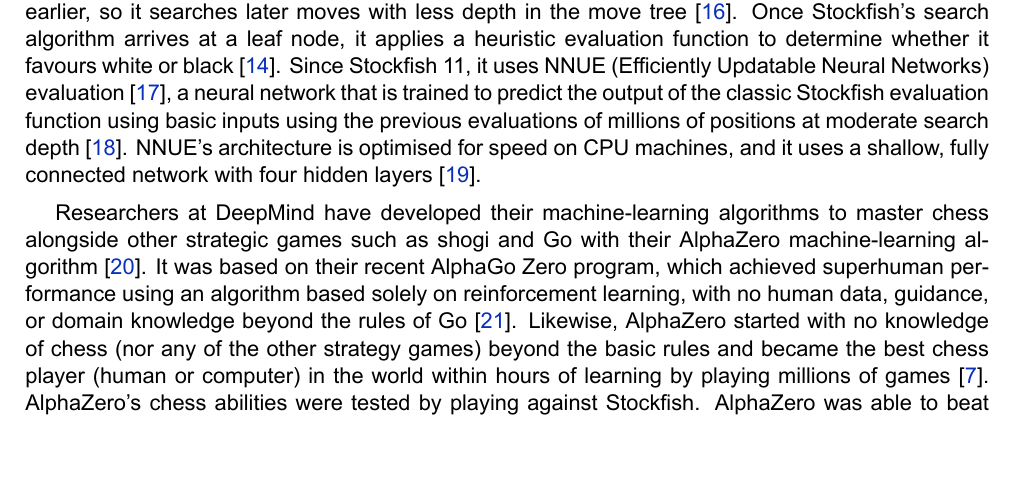
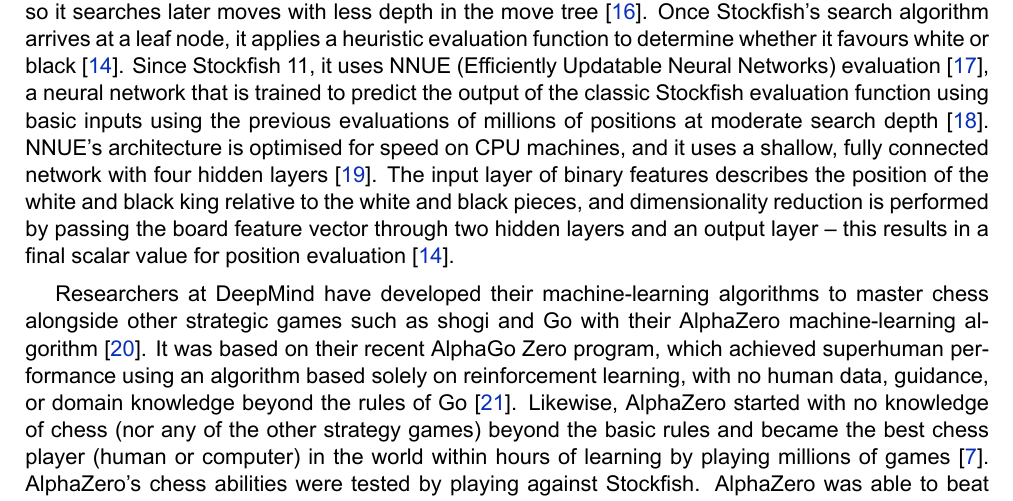
Before and after one commit to IsaacCheng9/machine-learning-in-chess, a LaTeX paper (docs/Literature Review/main.tex): part of page 3 of 11, cut so that both start at the same text, the shorter picture padded with empty space. Compiled offline with XeLaTeX.

Commit message:
Add explanation of Stockfish's NNUE

```diff
--- a/docs/Literature Review/main.tex
+++ b/docs/Literature Review/main.tex
@@ -198,7 +198,7 @@
 The first computer to beat a world champion was IBM's Deep Blue, which defeated Garry Kasparov over a six-game match in 1997 \cite{seirawan1997implications}. Deep Blue was a supercomputer that was able to perform 200 million calculations per second \cite{strogatz2018one}. It was the first computer to use a heuristic search algorithm, which is a method of searching for a solution to a problem by evaluating possible solutions and choosing the best one. By this point, chess engines were stronger than human players, yet they still lacked a deep understanding of the game. Deep Blue's victory was accredited to its brute-force ability -- its over-reliance on this was demonstrated in the first game of their match, as it sacrificed Kasparov's sacrifice of a rook for a bishop, only to lose 16 moves later \cite{strogatz2018one}.
 
 \subsection{Modern Developments in Computer Chess}
-Stockfish is currently the strongest chess engine in the world \cite{computerChessRatingLists}. It is used by many professional players to analyse their games, with Chess.com and Lichess also using Stockfish to provide game analysis on their platforms. It is a free, open-source chess engine that started with the open-source Glaurung engine, which was authored by Tord Romstad. The first version, Stockfish 1.0, was released in November 2008 when Marco Costalba took over the Glaurung 2.1 code \cite{aboutStockfish}. It started to gain prominence from their Stockfish 3 release in 2013, in which they started using a distributed testing framework called Fishtest \cite{fishtestDistributedTestingFramework}. This was a web application written in Python that allowed volunteers to donate CPU time to test improvements to the engine. They used Fishtest to test whether changes to the game-playing code demonstrate statistically significant improvements to the engine, using the chi-squared test to verify tests on the framework. Twelve months after the inception of Fishtest, Stockfish skyrocketed to the top of chess engine rating lists, gaining 120 Elo points \cite{stockfishRatingsAfterFishtest}. As of November 2022, users have contributed over 9580 years of CPU time to the project, playing over 5.5 billion chess games \cite{fishtestUsers}. Stockfish uses the alpha-beta pruning search algorithm, which improves minimax search \cite{v1928theorie} by avoiding variations that will never be reached in optimal play because either player will redirect the game \cite{maharaj2022chess}. Due to the number of possible moves at each position, it is computationally infeasible to search every tree subgraph until the end of the game, so Stockfish finishes its search once it reaches a certain depth. This is measured in ply, which measures the distance between the root node and the leaf nodes \cite{maharaj2022chess}. Stockfish uses iterative deepening to incrementally increase the depth of its search tree \cite{de2014thought}. Despite this, it does not necessarily search all the moves in this search space -- Stockfish uses heuristics to search promising variations in more depth than normal, and less promising variations in less depth than normal \cite{maharaj2022chess}. The engine uses forward pruning to reduce the search space via futility pruning -- if the evaluation of a position is significantly worse than the player's alternative, it prunes the position's children early \cite{maharaj2022chess}. It also uses reduction techniques, which involves searching tree subgraphs to lower depths rather than completely omitting them from the search \cite{maharaj2022chess}, such as late move reductions -- this assumes that the engine checks better moves earlier, so it searches later moves with less depth in the move tree \cite{levy1989sex}. Once Stockfish's search algorithm arrives at a leaf node, it applies a heuristic evaluation function to determine whether it favours white or black \cite{maharaj2022chess}. Since Stockfish 11, it uses NNUE (Efficiently Updatable Neural Networks) evaluation \cite{nasu2018efficiently}, a neural network that is trained to predict the output of the classic Stockfish evaluation function using basic inputs using the previous evaluations of millions of positions at moderate search depth \cite{stockfishNNUEEvaluation}. NNUE's architecture is optimised for speed on CPU machines, and it uses a shallow, fully connected network with four hidden layers \cite{guideToStockfishNNUE}.
+Stockfish is currently the strongest chess engine in the world \cite{computerChessRatingLists}. It is used by many professional players to analyse their games, with Chess.com and Lichess also using Stockfish to provide game analysis on their platforms. It is a free, open-source chess engine that started with the open-source Glaurung engine, which was authored by Tord Romstad. The first version, Stockfish 1.0, was released in November 2008 when Marco Costalba took over the Glaurung 2.1 code \cite{aboutStockfish}. It started to gain prominence from their Stockfish 3 release in 2013, in which they started using a distributed testing framework called Fishtest \cite{fishtestDistributedTestingFramework}. This was a web application written in Python that allowed volunteers to donate CPU time to test improvements to the engine. They used Fishtest to test whether changes to the game-playing code demonstrate statistically significant improvements to the engine, using the chi-squared test to verify tests on the framework. Twelve months after the inception of Fishtest, Stockfish skyrocketed to the top of chess engine rating lists, gaining 120 Elo points \cite{stockfishRatingsAfterFishtest}. As of November 2022, users have contributed over 9580 years of CPU time to the project, playing over 5.5 billion chess games \cite{fishtestUsers}. Stockfish uses the alpha-beta pruning search algorithm, which improves minimax search \cite{v1928theorie} by avoiding variations that will never be reached in optimal play because either player will redirect the game \cite{maharaj2022chess}. Due to the number of possible moves at each position, it is computationally infeasible to search every tree subgraph until the end of the game, so Stockfish finishes its search once it reaches a certain depth. This is measured in ply, which measures the distance between the root node and the leaf nodes \cite{maharaj2022chess}. Stockfish uses iterative deepening to incrementally increase the depth of its search tree \cite{de2014thought}. Despite this, it does not necessarily search all the moves in this search space -- Stockfish uses heuristics to search promising variations in more depth than normal, and less promising variations in less depth than normal \cite{maharaj2022chess}. The engine uses forward pruning to reduce the search space via futility pruning -- if the evaluation of a position is significantly worse than the player's alternative, it prunes the position's children early \cite{maharaj2022chess}. It also uses reduction techniques, which involves searching tree subgraphs to lower depths rather than completely omitting them from the search \cite{maharaj2022chess}, such as late move reductions -- this assumes that the engine checks better moves earlier, so it searches later moves with less depth in the move tree \cite{levy1989sex}. Once Stockfish's search algorithm arrives at a leaf node, it applies a heuristic evaluation function to determine whether it favours white or black \cite{maharaj2022chess}. Since Stockfish 11, it uses NNUE (Efficiently Updatable Neural Networks) evaluation \cite{nasu2018efficiently}, a neural network that is trained to predict the output of the classic Stockfish evaluation function using basic inputs using the previous evaluations of millions of positions at moderate search depth \cite{stockfishNNUEEvaluation}. NNUE's architecture is optimised for speed on CPU machines, and it uses a shallow, fully connected network with four hidden layers \cite{guideToStockfishNNUE}. The input layer of binary features describes the position of the white and black king relative to the white and black pieces, and dimensionality reduction is performed by passing the board feature vector through two hidden layers and an output layer -- this results in a final scalar value for position evaluation \cite{maharaj2022chess}.
 
 Researchers at DeepMind have developed their machine-learning algorithms to master chess alongside other strategic games such as shogi and Go with their AlphaZero machine-learning algorithm \cite{silver2018general}. It was based on their recent AlphaGo Zero program, which achieved superhuman performance using an algorithm based solely on reinforcement learning, with no human data, guidance, or domain knowledge beyond the rules of Go \cite{silver2017mastering}. Likewise, AlphaZero started with no knowledge of chess (nor any of the other strategy games) beyond the basic rules and became the best chess player (human or computer) in the world within hours of learning by playing millions of games \cite{strogatz2018one}. AlphaZero's chess abilities were tested by playing against Stockfish. AlphaZero was able to beat Stockfish 8-0 in a match of 8 games \cite{silver2018general}. AlphaZero's victory was attributed to its ability to learn from its mistakes, which is a key aspect of machine learning. It implements a general-purpose Monte Carlo tree search (MCTS) algorithm rather than minimax, which Stockfish uses \cite{silver2017mastering2}. MCTS is a heuristic search algorithm based on the idea is that when a player selects their actions randomly, very little can be inferred from a single game, but a good strategy can be found by simulating a multitude of random games \cite{chaslot2008monte}. It expands the search tree based on random sampling of the search space and performs playouts, where each game is played to the end via random move selection. The results of each game is used to weight the nodes in the game tree to make better nodes more likely to be chosen in the future -- after some number of simulations, the child node with the most samples is chosen \cite{chaslot2008monte}. Whereas minimax and alpha-beta pruning algorithms are serial in nature, MCTS is parallel, as the random sampling of the search space can be performed in parallel \cite{silver2017mastering2}. Hence, MCTS can use batching on GPUs to speed up the search process, which is fundamental to AlphaZero's success.
 
```
Also changed, not shown: docs/Literature Review/main.pdf.
